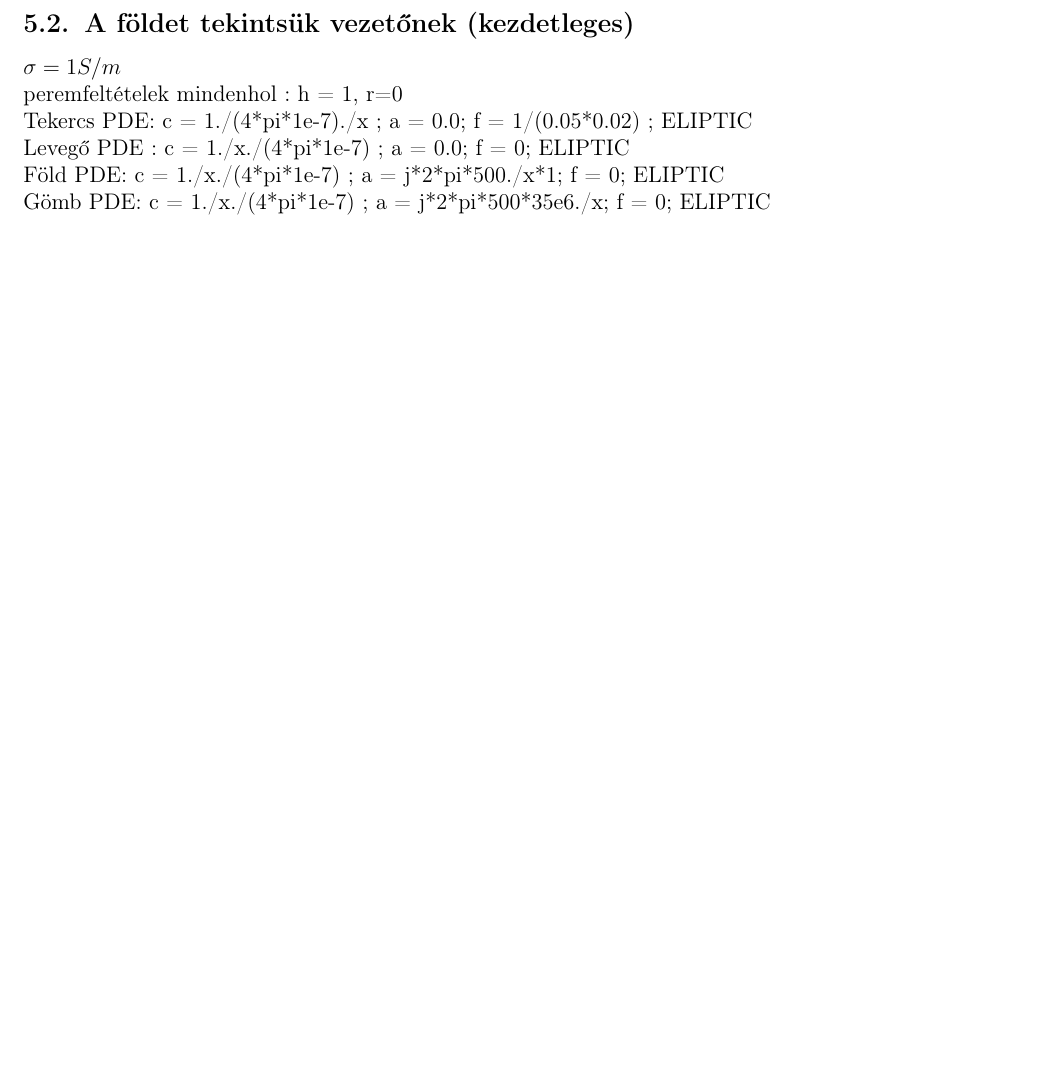
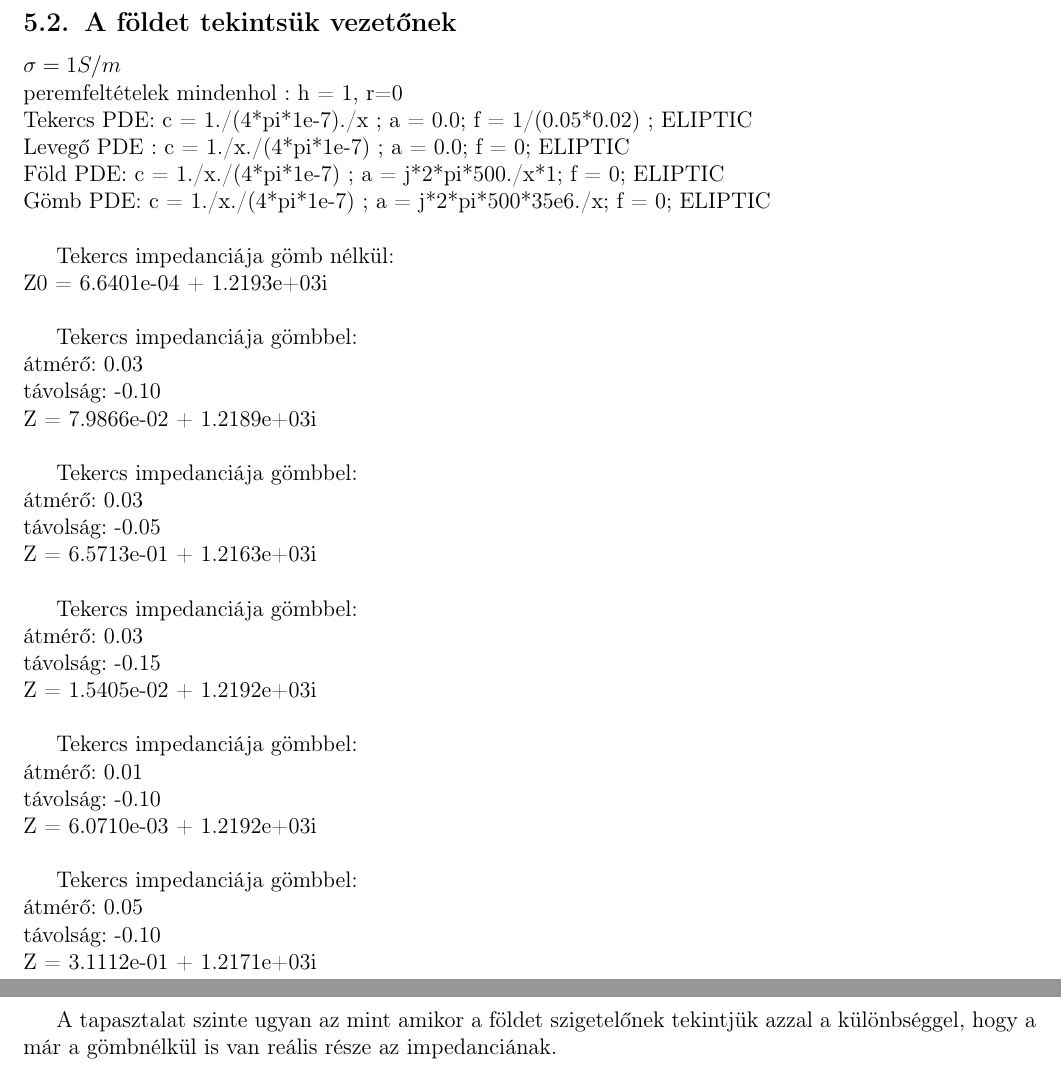
Before and after one commit to Gibigabcsusz/terekhazi_gekko, a LaTeX document (dolgozat/terekhazi_gekko.tex, which reads dolgozat/tartalom/david.tex): part of page 3 of 4 before the commit and two parts of pages 4 and 5 of 6 after it, the two joined at a grey line, cut so that both start at the same text, the shorter picture padded with empty space. Compiled offline with pdfLaTeX.

Commit message:
raw data

```diff
--- a/dolgozat/tartalom/david.tex
+++ b/dolgozat/tartalom/david.tex
@@ -65,2 +78 @@ Z0 = 7.9215e-02 + 1.2189e+03i\\
 
-\subsection{A földet tekintsük vezetőnek (kezdetleges)}
@@ -67,6 +105,37 @@ Z0 = 7.9215e-02 + 1.2189e+03i\\
+\subsection{A földet tekintsük vezetőnek}
 $\sigma = 1 S/m$\\
 peremfeltételek mindenhol : h = 1, r=0\\
 Tekercs PDE: c = 1./(4*pi*1e-7)./x ; a = 0.0; f = 1/(0.05*0.02) ; ELIPTIC \\
 Levegő PDE : c = 1./x./(4*pi*1e-7) ; a = 0.0; f = 0; ELIPTIC \\
 Föld PDE:    c = 1./x./(4*pi*1e-7) ; a = j*2*pi*500./x*1; f = 0; ELIPTIC \\
 Gömb PDE:    c = 1./x./(4*pi*1e-7) ; a = j*2*pi*500*35e6./x; f = 0; ELIPTIC \\
+
+Tekercs impedanciája gömb nélkül:\\
+Z0 = 6.6401e-04 + 1.2193e+03i\\
+
+Tekercs impedanciája gömbbel:\\
+átmérő: 0.03 \\
+távolság: -0.10 \\
+Z = 7.9866e-02 + 1.2189e+03i\\
+
+Tekercs impedanciája gömbbel:\\
+átmérő: 0.03 \\
+távolság: -0.05 \\
+Z = 6.5713e-01 + 1.2163e+03i\\
+
+Tekercs impedanciája gömbbel:\\
+átmérő: 0.03 \\
+távolság: -0.15 \\
+Z =  1.5405e-02 + 1.2192e+03i\\
+
+Tekercs impedanciája gömbbel:\\
+átmérő: 0.01 \\
+távolság: -0.10 \\
+Z = 6.0710e-03 + 1.2192e+03i \\
+
+Tekercs impedanciája gömbbel:\\
+átmérő: 0.05 \\
+távolság: -0.10 \\
+Z =  3.1112e-01 + 1.2171e+03i\\
+
+A tapasztalat szinte ugyan az mint amikor a földet szigetelőnek tekintjük azzal a különbséggel, hogy a már a gömbnélkül is van reális része az impedanciának.
```
Also changed, not shown: dolgozat/tartalom/david.tex (47 more changed lines).
